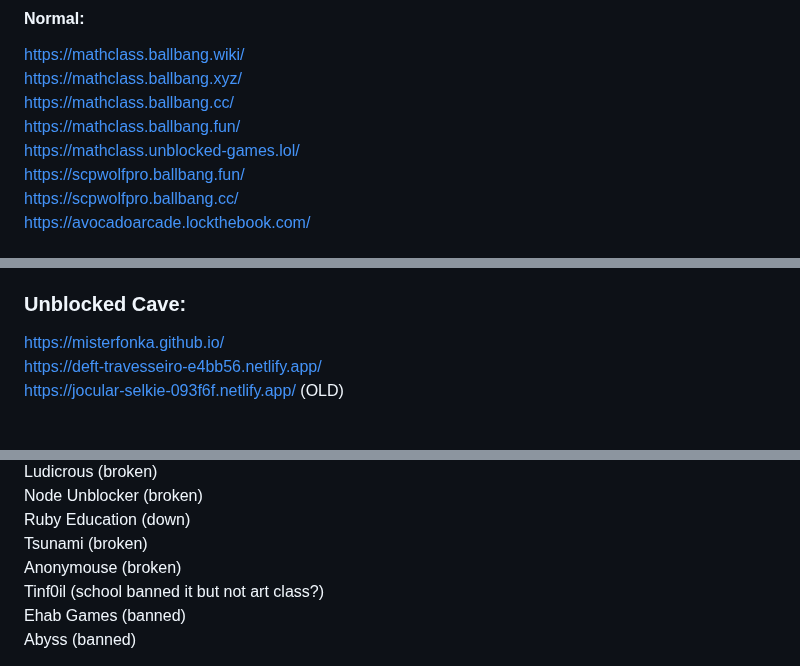
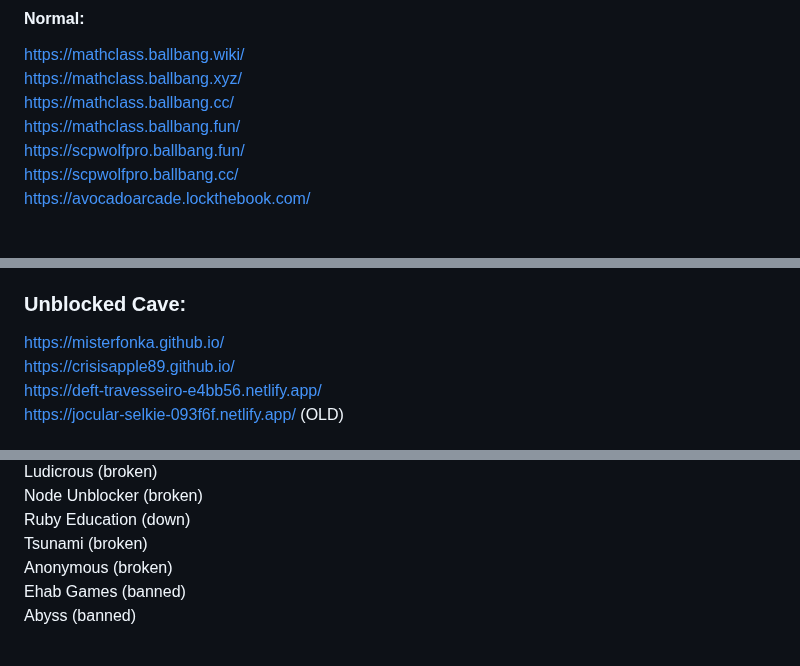
Before and after one commit to S-PScripts/chromebook-utilities, a Markdown page: Prxes/Pr*xi*s Links.MD, 3 parts joined by grey strips. Drawn GitHub-style.

```diff
--- a/Prxes/Pr*xi*s Links.MD
+++ b/Prxes/Pr*xi*s Links.MD
@@ -53,7 +65,6 @@ https://mathclass.ballbang.wiki/ <br>
 https://mathclass.ballbang.xyz/ <br>
 https://mathclass.ballbang.cc/ <br>
 https://mathclass.ballbang.fun/ <br>
-https://mathclass.unblocked-games.lol/ <br>
 https://scpwolfpro.ballbang.fun/ <br>
 https://scpwolfpro.ballbang.cc/ <br>
 https://avocadoarcade.lockthebook.com/ <br>
@@ -790,6 +803,7 @@ https://instructure.pro/ <br>
 
 ### Unblocked Cave:
 https://misterfonka.github.io/ <br>
+https://crisisapple89.github.io/ <br>
 https://deft-travesseiro-e4bb56.netlify.app/ <br>
 https://jocular-selkie-093f6f.netlify.app/ (OLD) <br>
 
@@ -951,8 +968,7 @@ Ludicrous (broken) <br>
 Node Unblocker (broken) <br>
 Ruby Education (down) <br>
 Tsunami (broken) <br>
-Anonymouse (broken) <br>
-Tinf0il (school banned it but not art class?) <br>
+Anonymous (broken) <br>
 Ehab Games (banned) <br>
 Abyss (banned) <br>
 
```
Also changed, not shown: other parts of Prxes/Pr*xi*s Links.MD (+19 -2 lines).
